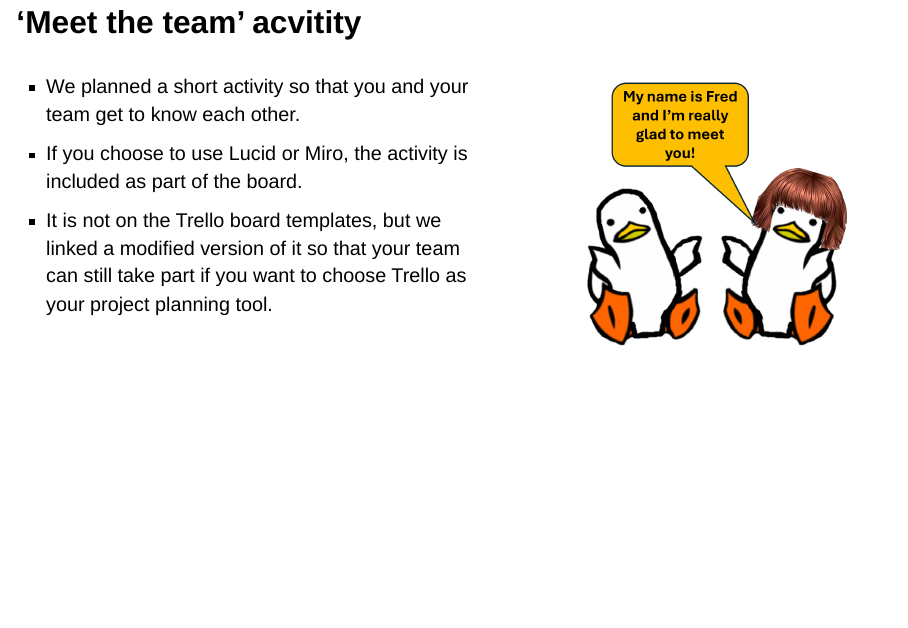
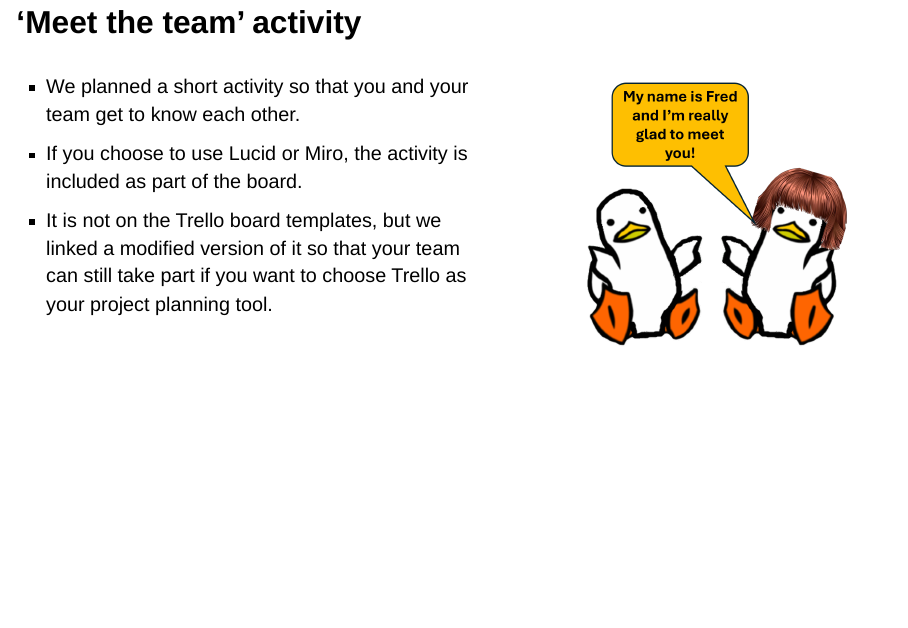
Before and after one commit to dfe-analytical-services/hackathon-materials, a Quarto document (slides/hackathon_slides_day1.qmd): page 36 of 38. Rendered offline with R 4.5, knitr and Pandoc in place of Quarto, with nearby package versions; drawn as Slidy slides in place of the format the file asks for.

Commit message:
fixing spelling

```diff
--- a/slides/hackathon_slides_day1.qmd
+++ b/slides/hackathon_slides_day1.qmd
@@ -342,7 +342,7 @@ The 'Data and tools' section in your guide provides:
 :::
 ::::
 
-## 'Meet the team' acvitity
+## 'Meet the team' activity
 
 ::::columns
 ::: {.column width="60%"}
```
